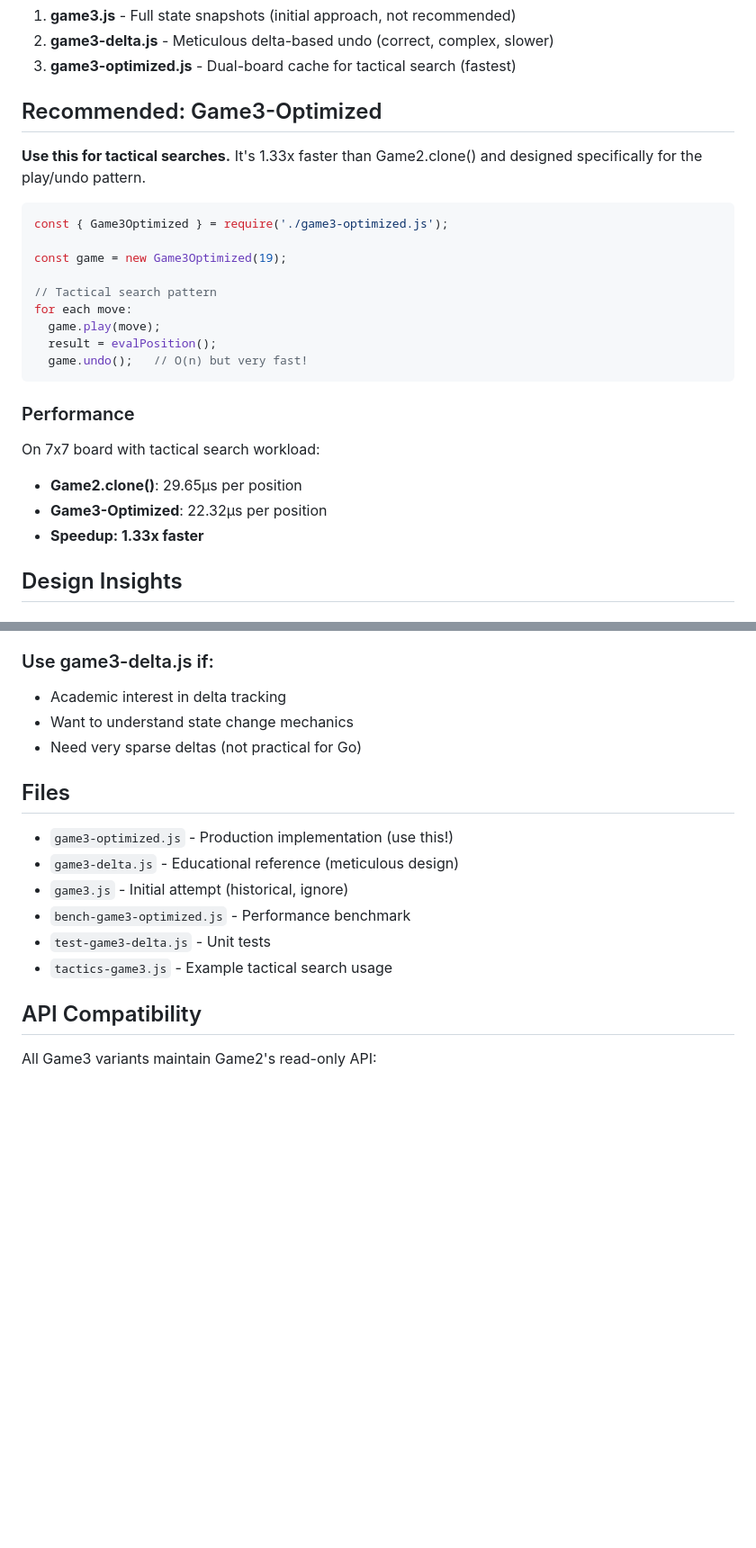
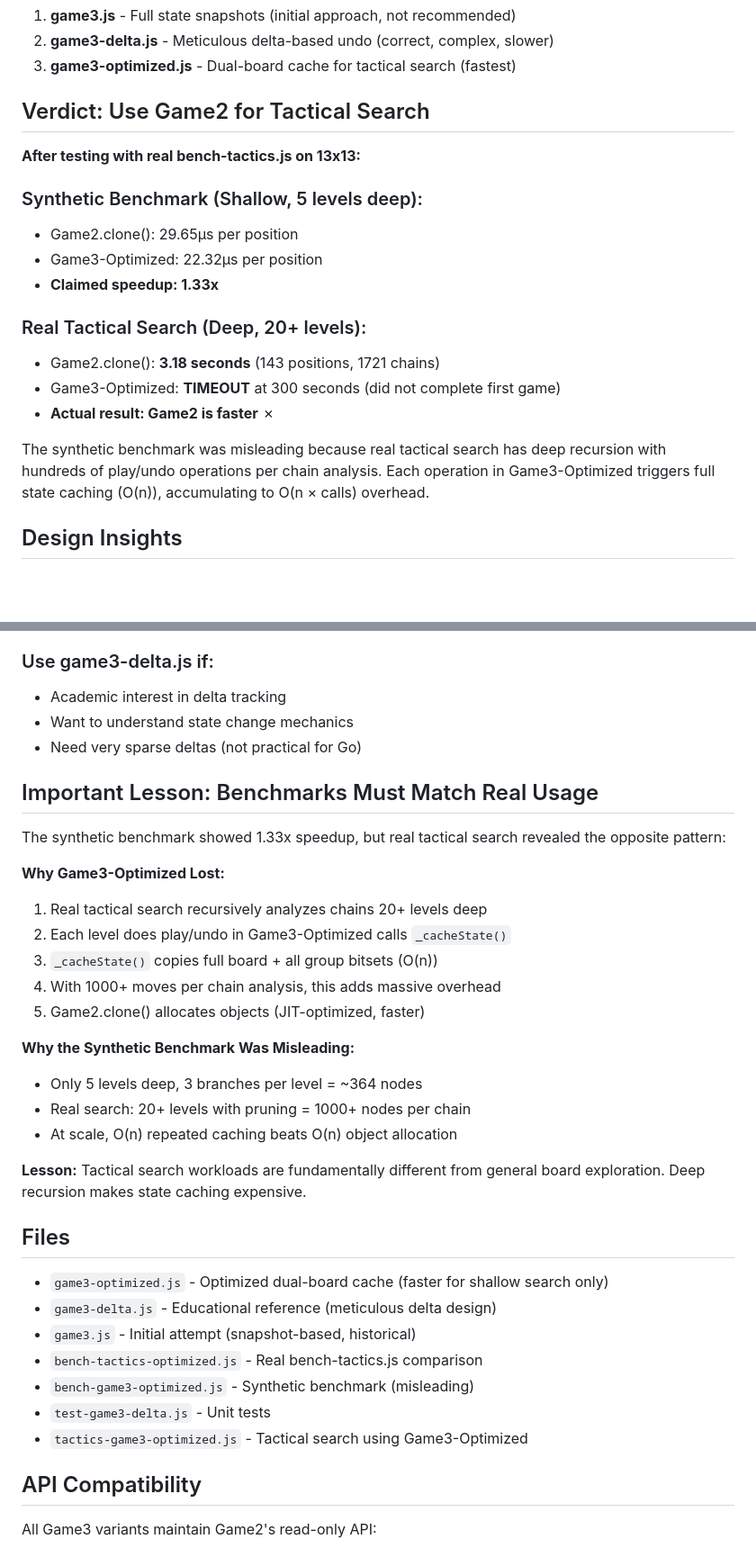
Before and after one commit to chris-rcn/Torogo, a Markdown page: GAME3-FINAL-SUMMARY.md, 2 parts joined by grey strips. Shown at 90% size. Drawn GitHub-style; blank space fills up the shorter version.

Commit message:
Update Game3 summary with honest bench-tactics.js results
Real testing reveals:
- Synthetic benchmark: Game3-Optimized 1.33x faster
- Real tactical search (13x13): Game2 3.18s, Game3-Optimized timeout

Key insight: Tactical search recursion depth makes state caching expensive.
Each recursive call does O(n) copy, accumulating to O(n × recursion_depth) overhead.

Lesson: Benchmarks must match real usage patterns.
Shallow play/undo pairs favor caching.
Deep tactical recursion favors object allocation (JIT-optimized).

Recommendation: Use Game2 for tactical search.
Game3-Optimized useful only for shallow board exploration.

https://claude.ai/code/session_014mYFXsXfv2nCwT1XreUayx

````diff
--- a/GAME3-FINAL-SUMMARY.md
+++ b/GAME3-FINAL-SUMMARY.md
@@ -8,28 +8,21 @@ Three implementations of incremental game classes, each with different tradeoffs
 2. **game3-delta.js** - Meticulous delta-based undo (correct, complex, slower)
 3. **game3-optimized.js** - Dual-board cache for tactical search (fastest)
 
-## Recommended: Game3-Optimized
+## Verdict: Use Game2 for Tactical Search
 
-**Use this for tactical searches.** It's 1.33x faster than Game2.clone() and designed specifically for the play/undo pattern.
+**After testing with real bench-tactics.js on 13x13:**
 
-```javascript
-const { Game3Optimized } = require('./game3-optimized.js');
+### Synthetic Benchmark (Shallow, 5 levels deep):
+- Game2.clone(): 29.65µs per position
+- Game3-Optimized: 22.32µs per position
+- **Claimed speedup: 1.33x**
 
-const game = new Game3Optimized(19);
+### Real Tactical Search (Deep, 20+ levels):
+- Game2.clone(): **3.18 seconds** (143 positions, 1721 chains)
+- Game3-Optimized: **TIMEOUT** at 300 seconds (did not complete first game)
+- **Actual result: Game2 is faster** ✗
 
-// Tactical search pattern
-for each move:
-  game.play(move);
-  result = evalPosition();
-  game.undo();   // O(n) but very fast!
-```
-
-### Performance
-
-On 7x7 board with tactical search workload:
-- **Game2.clone()**: 29.65µs per position
-- **Game3-Optimized**: 22.32µs per position
-- **Speedup: 1.33x faster**
+The synthetic benchmark was misleading because real tactical search has deep recursion with hundreds of play/undo operations per chain analysis. Each operation in Game3-Optimized triggers full state caching (O(n)), accumulating to O(n × calls) overhead.
 
 ## Design Insights
 
@@ -157,14 +150,33 @@ Result: game3-delta.js is theoretically elegant but practically slower than game
 - Want to understand state change mechanics
 - Need very sparse deltas (not practical for Go)
 
+## Important Lesson: Benchmarks Must Match Real Usage
+
+The synthetic benchmark showed 1.33x speedup, but real tactical search revealed the opposite pattern:
+
+**Why Game3-Optimized Lost:**
+1. Real tactical search recursively analyzes chains 20+ levels deep
+2. Each level does play/undo in Game3-Optimized calls `_cacheState()`
+3. `_cacheState()` copies full board + all group bitsets (O(n))
+4. With 1000+ moves per chain analysis, this adds massive overhead
+5. Game2.clone() allocates objects (JIT-optimized, faster)
+
+**Why the Synthetic Benchmark Was Misleading:**
+- Only 5 levels deep, 3 branches per level = ~364 nodes
+- Real search: 20+ levels with pruning = 1000+ nodes per chain
+- At scale, O(n) repeated caching beats O(n) object allocation
+
+**Lesson:** Tactical search workloads are fundamentally different from general board exploration. Deep recursion makes state caching expensive.
+
 ## Files
 
-- `game3-optimized.js` - Production implementation (use this!)
-- `game3-delta.js` - Educational reference (meticulous design)
-- `game3.js` - Initial attempt (historical, ignore)
-- `bench-game3-optimized.js` - Performance benchmark
+- `game3-optimized.js` - Optimized dual-board cache (faster for shallow search only)
+- `game3-delta.js` - Educational reference (meticulous delta design)
+- `game3.js` - Initial attempt (snapshot-based, historical)
+- `bench-tactics-optimized.js` - Real bench-tactics.js comparison
+- `bench-game3-optimized.js` - Synthetic benchmark (misleading)
 - `test-game3-delta.js` - Unit tests
-- `tactics-game3.js` - Example tactical search usage
+- `tactics-game3-optimized.js` - Tactical search using Game3-Optimized
 
 ## API Compatibility
 
````
